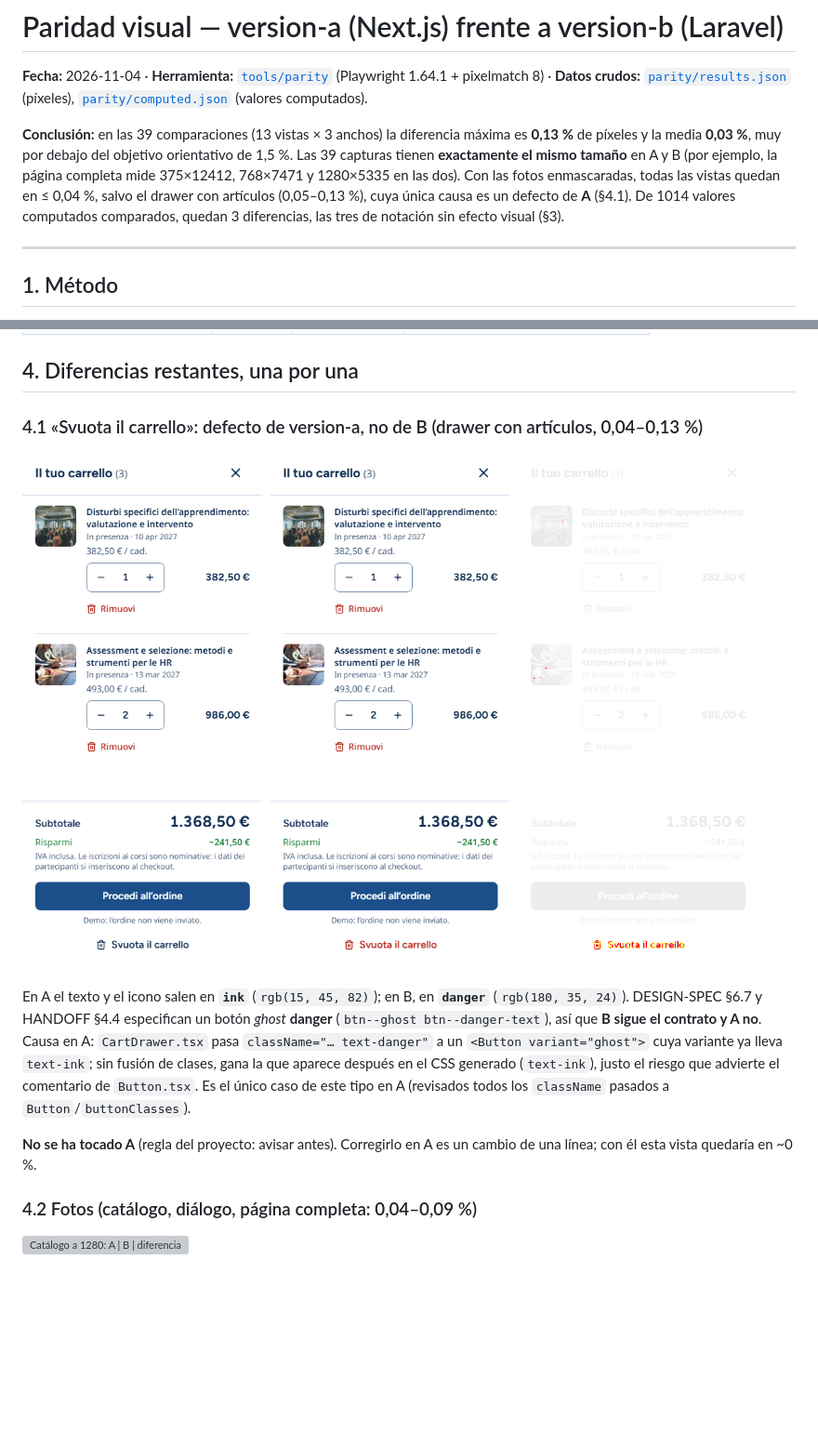
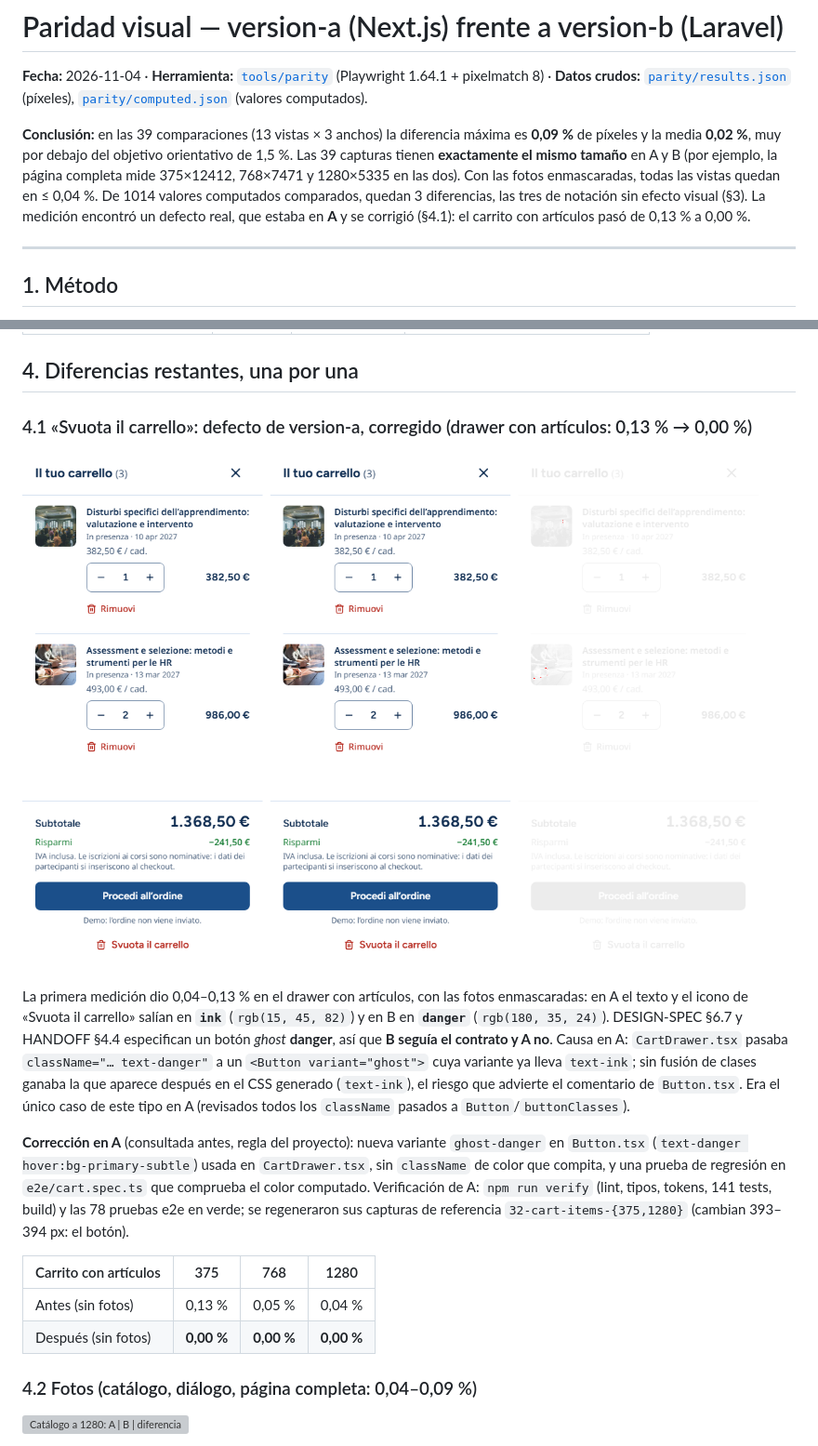
Before and after one commit to DarkApofis/landing-giunti-psychometrics, a Markdown page: docs/PARITY.md, 2 parts joined by grey strips. Shown at 93% size. GitHub-like rendering; pictures changed too: docs/parity/cart-items-375.png; blank space fills up the shorter version; grey boxes are pictures that could not be loaded.

Commit message:
docs: update parity report after fixing the version A cart button

```diff
--- a/docs/PARITY.md
+++ b/docs/PARITY.md
@@ -3,11 +3,11 @@
 **Fecha:** 2026-11-04 · **Herramienta:** [`tools/parity`](../tools/parity) (Playwright 1.64.1 + pixelmatch 8) ·
 **Datos crudos:** [`parity/results.json`](parity/results.json) (píxeles), [`parity/computed.json`](parity/computed.json) (valores computados).
 
-**Conclusión:** en las 39 comparaciones (13 vistas × 3 anchos) la diferencia máxima es **0,13 %** de píxeles y la media
-**0,03 %**, muy por debajo del objetivo orientativo de 1,5 %. Las 39 capturas tienen **exactamente el mismo tamaño** en A y B
+**Conclusión:** en las 39 comparaciones (13 vistas × 3 anchos) la diferencia máxima es **0,09 %** de píxeles y la media
+**0,02 %**, muy por debajo del objetivo orientativo de 1,5 %. Las 39 capturas tienen **exactamente el mismo tamaño** en A y B
 (por ejemplo, la página completa mide 375×12412, 768×7471 y 1280×5335 en las dos). Con las fotos enmascaradas, todas las vistas
-quedan en ≤ 0,04 %, salvo el drawer con artículos (0,05–0,13 %), cuya única causa es un defecto de **A** (§4.1).
-De 1014 valores computados comparados, quedan 3 diferencias, las tres de notación sin efecto visual (§3).
+quedan en ≤ 0,04 %. De 1014 valores computados comparados, quedan 3 diferencias, las tres de notación sin efecto visual (§3).
+La medición encontró un defecto real, que estaba en **A** y se corrigió (§4.1): el carrito con artículos pasó de 0,13 % a 0,00 %.
 
 ---
 
@@ -104,5 +104,5 @@ Coinciden exactamente, entre otros (valores medidos en A y en B, 375 / 768 / 128
 
 ## 4. Diferencias restantes, una por una
 
-### 4.1 «Svuota il carrello»: defecto de version-a, no de B (drawer con artículos, 0,04–0,13 %)
+### 4.1 «Svuota il carrello»: defecto de version-a, corregido (drawer con artículos: 0,13 % → 0,00 %)
 
@@ -110,11 +110,20 @@ Coinciden exactamente, entre otros (valores medidos en A y en B, 375 / 768 / 128
 
-En A el texto y el icono salen en **`ink`** (`rgb(15, 45, 82)`); en B, en **`danger`** (`rgb(180, 35, 24)`).
-DESIGN-SPEC §6.7 y HANDOFF §4.4 especifican un botón *ghost* **danger** (`btn--ghost btn--danger-text`), así que **B sigue el
-contrato y A no**. Causa en A: `CartDrawer.tsx` pasa `className="… text-danger"` a un `<Button variant="ghost">` cuya variante ya
-lleva `text-ink`; sin fusión de clases, gana la que aparece después en el CSS generado (`text-ink`), justo el riesgo que advierte
-el comentario de `Button.tsx`. Es el único caso de este tipo en A (revisados todos los `className` pasados a `Button`/`buttonClasses`).
+La primera medición dio 0,04–0,13 % en el drawer con artículos, con las fotos enmascaradas: en A el texto y el icono de
+«Svuota il carrello» salían en **`ink`** (`rgb(15, 45, 82)`) y en B en **`danger`** (`rgb(180, 35, 24)`). DESIGN-SPEC §6.7 y
+HANDOFF §4.4 especifican un botón *ghost* **danger**, así que **B seguía el contrato y A no**. Causa en A: `CartDrawer.tsx`
+pasaba `className="… text-danger"` a un `<Button variant="ghost">` cuya variante ya lleva `text-ink`; sin fusión de clases ganaba
+la que aparece después en el CSS generado (`text-ink`), el riesgo que advierte el comentario de `Button.tsx`. Era el único caso de
+este tipo en A (revisados todos los `className` pasados a `Button`/`buttonClasses`).
 
-**No se ha tocado A** (regla del proyecto: avisar antes). Corregirlo en A es un cambio de una línea; con él esta vista quedaría en ~0 %.
+**Corrección en A** (consultada antes, regla del proyecto): nueva variante `ghost-danger` en `Button.tsx`
+(`text-danger hover:bg-primary-subtle`) usada en `CartDrawer.tsx`, sin `className` de color que compita, y una prueba de regresión
+en `e2e/cart.spec.ts` que comprueba el color computado. Verificación de A: `npm run verify` (lint, tipos, tokens, 141 tests, build)
+y las 78 pruebas e2e en verde; se regeneraron sus capturas de referencia `32-cart-items-{375,1280}` (cambian 393–394 px: el botón).
+
+| Carrito con artículos | 375 | 768 | 1280 |
+|---|---|---|---|
+| Antes (sin fotos) | 0,13 % | 0,05 % | 0,04 % |
+| Después (sin fotos) | **0,00 %** | **0,00 %** | **0,00 %** |
 
 ### 4.2 Fotos (catálogo, diálogo, página completa: 0,04–0,09 %)
 
```
Also changed, not shown: other parts of docs/PARITY.md (+8 -7 lines), docs/ASSUMPTIONS.md (+1 -1 lines), docs/parity/catalog-category-375.png (added), 1 other file.
